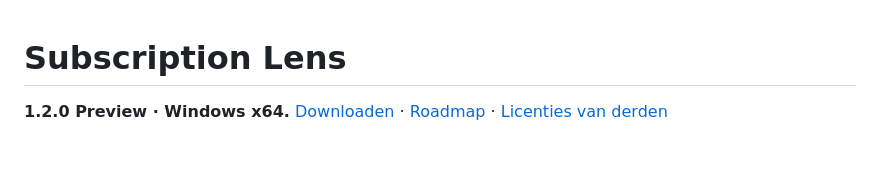
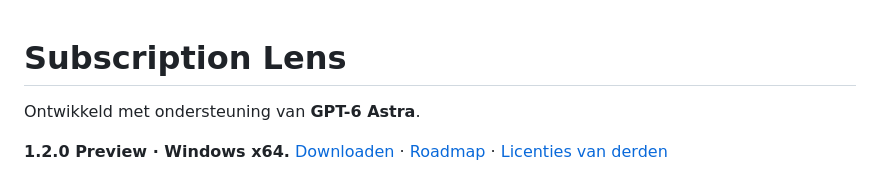
Before and after one commit to zh3nggg/subscription-lens, a Markdown page: docs/README.nl.md, the part around the change. Rendered like a GitHub page; blank space fills up the shorter version.

```diff
--- a/docs/README.nl.md
+++ b/docs/README.nl.md
@@ -1,4 +1,6 @@
 # Subscription Lens
+
+Ontwikkeld met ondersteuning van **GPT-6 Astra**.
 
 **1.2.0 Preview · Windows x64.** [Downloaden](https://github.com/zh3nggg/subscription-lens/releases) · [Roadmap](../ROADMAP.md) · [Licenties van derden](../THIRD-PARTY-NOTICES.md)
 
```
Also changed, not shown: README.md (+2 -0 lines), docs/README.zh-CN.md (+2 -0 lines).
